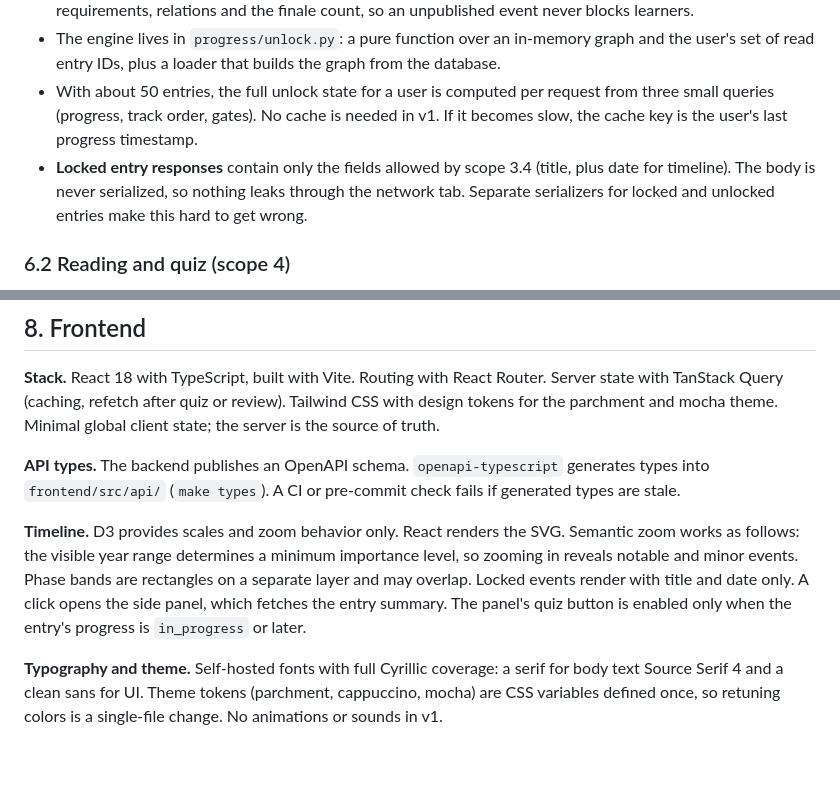
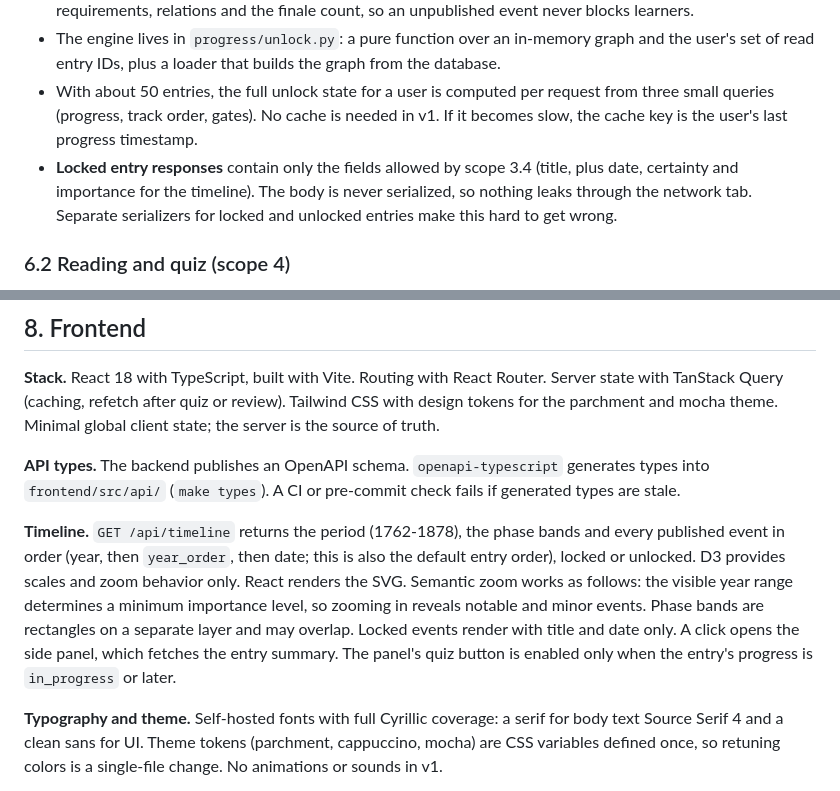
Before and after one commit to kborisov1/Buditel-app, a Markdown page: docs/architecture.md, 2 parts joined by grey strips. GitHub-like rendering; blank space fills up the shorter version.

Commit message:
Document timeline endpoint and locked timeline fields
Co-Authored-By: Claude Opus 5.5 <noreply@anthropic.com>

```diff
--- a/docs/architecture.md
+++ b/docs/architecture.md
@@ -143,7 +143,7 @@ All rules run on the server. The client only displays results.
 - Only **published** entries take part. Drafts are never unlocked, and a draft event is skipped in track order, gate requirements, relations and the finale count, so an unpublished event never blocks learners.
 - The engine lives in `progress/unlock.py`: a pure function over an in-memory graph and the user's set of read entry IDs, plus a loader that builds the graph from the database.
 - With about 50 entries, the full unlock state for a user is computed per request from three small queries (progress, track order, gates). No cache is needed in v1. If it becomes slow, the cache key is the user's last progress timestamp.
-- **Locked entry responses** contain only the fields allowed by scope 3.4 (title, plus date for timeline). The body is never serialized, so nothing leaks through the network tab. Separate serializers for locked and unlocked entries make this hard to get wrong.
+- **Locked entry responses** contain only the fields allowed by scope 3.4 (title, plus date, certainty and importance for the timeline). The body is never serialized, so nothing leaks through the network tab. Separate serializers for locked and unlocked entries make this hard to get wrong.
 
 ### 6.2 Reading and quiz (scope 4)
 
@@ -206,7 +206,7 @@ The time zone is stored per user, with a default of the browser's zone captured
 
 **API types.** The backend publishes an OpenAPI schema. `openapi-typescript` generates types into `frontend/src/api/` (`make types`). A CI or pre-commit check fails if generated types are stale.
 
-**Timeline.** D3 provides scales and zoom behavior only. React renders the SVG. Semantic zoom works as follows: the visible year range determines a minimum importance level, so zooming in reveals notable and minor events. Phase bands are rectangles on a separate layer and may overlap. Locked events render with title and date only. A click opens the side panel, which fetches the entry summary. The panel's quiz button is enabled only when the entry's progress is `in_progress` or later.
+**Timeline.** `GET /api/timeline` returns the period (1762-1878), the phase bands and every published event in order (year, then `year_order`, then date; this is also the default entry order), locked or unlocked. D3 provides scales and zoom behavior only. React renders the SVG. Semantic zoom works as follows: the visible year range determines a minimum importance level, so zooming in reveals notable and minor events. Phase bands are rectangles on a separate layer and may overlap. Locked events render with title and date only. A click opens the side panel, which fetches the entry summary. The panel's quiz button is enabled only when the entry's progress is `in_progress` or later.
 
 **Typography and theme.** Self-hosted fonts with full Cyrillic coverage: a serif for body text Source Serif 4 and a clean sans for UI. Theme tokens (parchment, cappuccino, mocha) are CSS variables defined once, so retuning colors is a single-file change. No animations or sounds in v1.
 
```
Also changed, not shown: docs/scope.md (+1 -1 lines).
